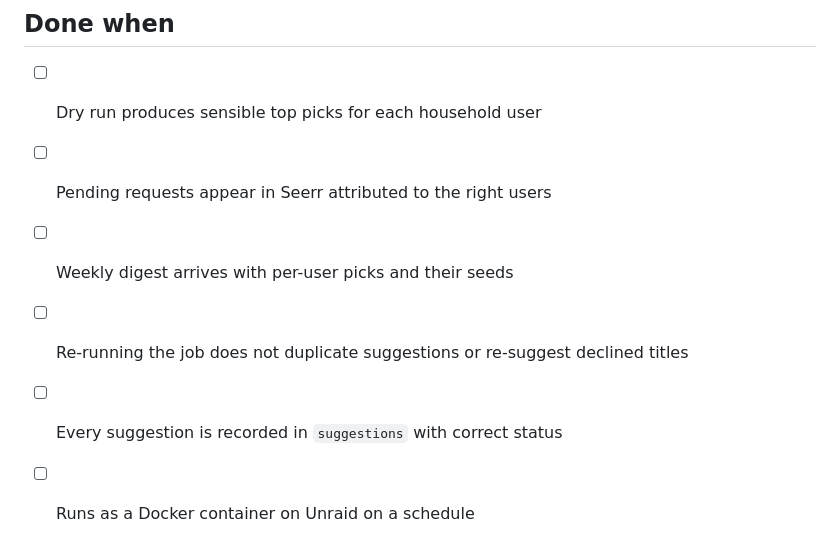
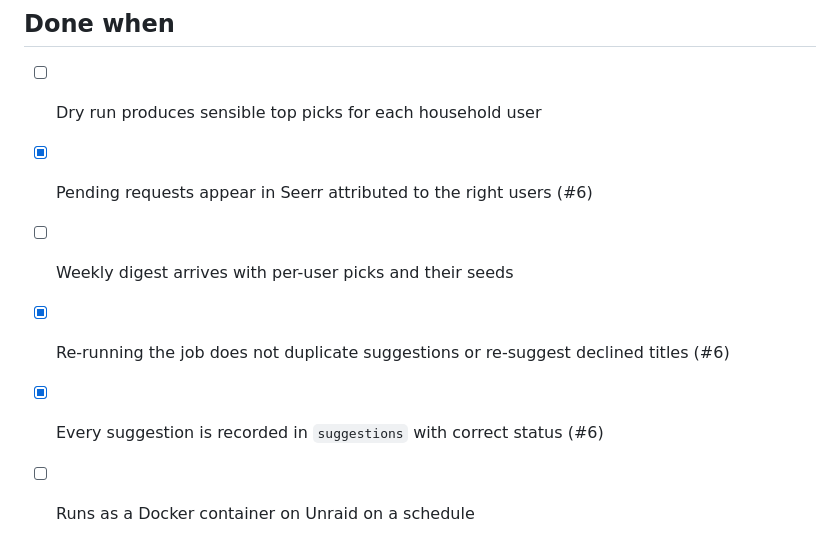
Before and after one commit to mmacaulay/handpicked, a Markdown page: docs/V1.md, the part around the change. GitHub-like rendering.

Commit message:
docs(v1): check off done-when items delivered by #6
Co-Authored-By: Claude Opus 5.5 <noreply@anthropic.com>

```diff
--- a/docs/V1.md
+++ b/docs/V1.md
@@ -142,8 +142,8 @@ v2's delivery and measurement features should mostly be updates to `suggestions`
 ## Done when
 
 - [ ] Dry run produces sensible top picks for each household user
-- [ ] Pending requests appear in Seerr attributed to the right users
+- [x] Pending requests appear in Seerr attributed to the right users (#6)
 - [ ] Weekly digest arrives with per-user picks and their seeds
-- [ ] Re-running the job does not duplicate suggestions or re-suggest declined titles
-- [ ] Every suggestion is recorded in `suggestions` with correct status
+- [x] Re-running the job does not duplicate suggestions or re-suggest declined titles (#6)
+- [x] Every suggestion is recorded in `suggestions` with correct status (#6)
 - [ ] Runs as a Docker container on Unraid on a schedule
```
